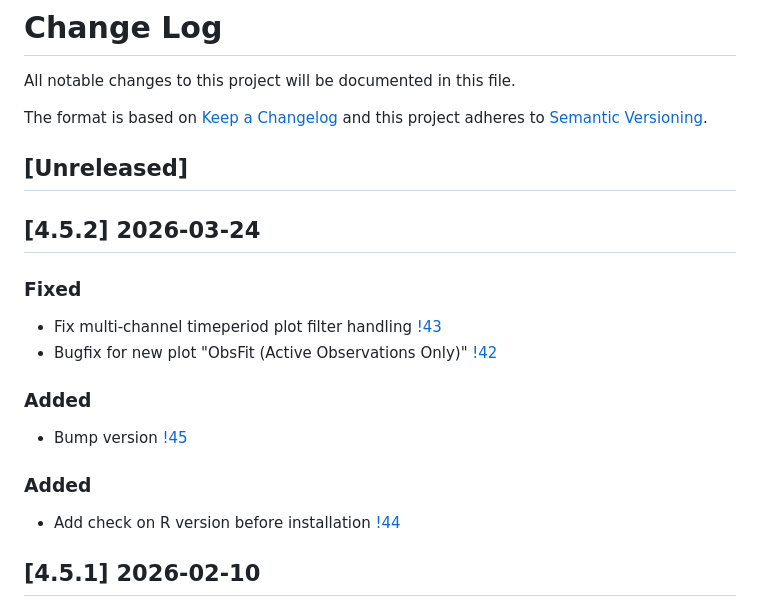
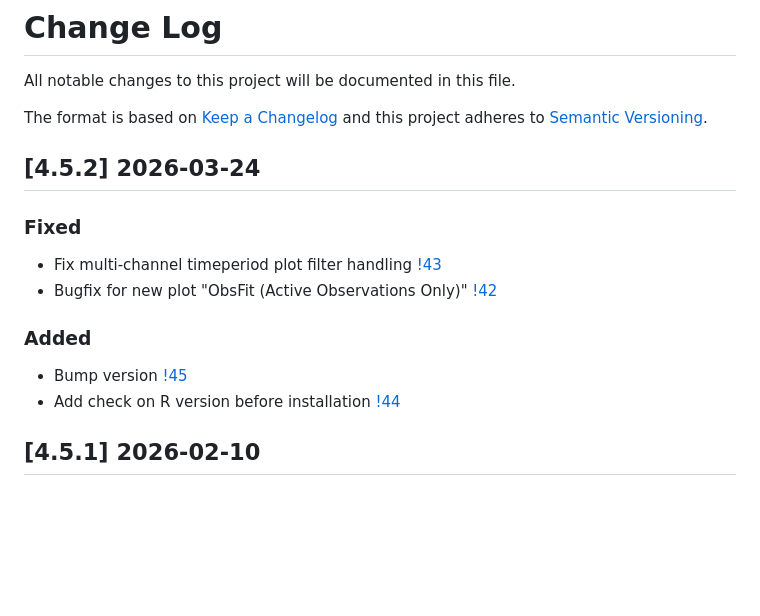
Before and after one commit to Hirlam/obsmon, a Markdown page: docs/CHANGELOG.md, the part around the change. Rendered like a GitHub page; blank space fills up the shorter version.

Commit message:
Tidy change log

```diff
--- a/docs/CHANGELOG.md
+++ b/docs/CHANGELOG.md
@@ -3,8 +3,6 @@ All notable changes to this project will be documented in this file.
 
 The format is based on [Keep a Changelog](http://keepachangelog.com)
 and this project adheres to [Semantic Versioning](http://semver.org).
-
-## [Unreleased]
 
 ## [4.5.2] 2026-03-24
 ### Fixed
@@ -12,8 +10,6 @@ and this project adheres to [Semantic Versioning](http://semver.org).
 -  Bugfix for new plot "ObsFit (Active Observations Only)" [!42](https://github.com/Hirlam/obsmon/pull/42)
 ### Added
 -  Bump version [!45](https://github.com/Hirlam/obsmon/pull/45)
-
-### Added
 -  Add check on R version before installation [!44](https://github.com/Hirlam/obsmon/pull/44)
 
 ## [4.5.1] 2026-02-10
```
